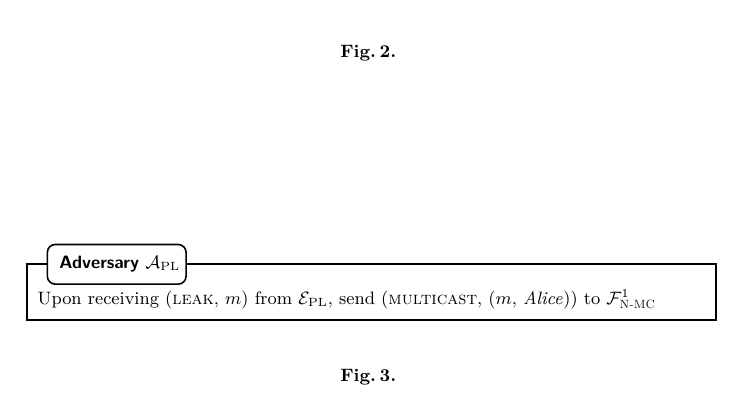
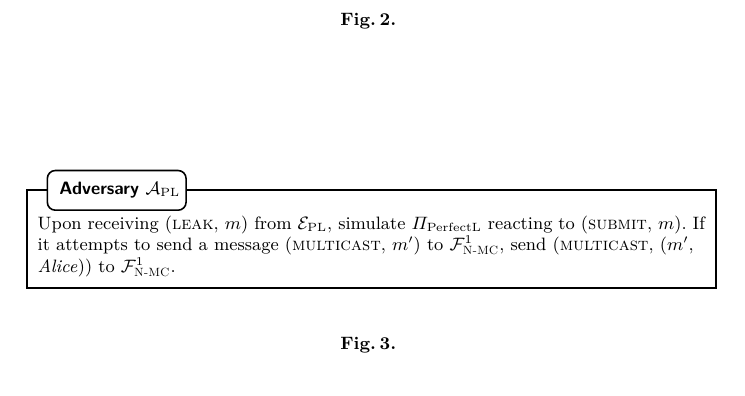
Before and after one commit to OrfeasLitos/PaymentChannels, a LaTeX paper (src/paymentChannels.tex, which reads src/perfectledger.tex): part of page 19 of 94, cut so that both start at the same text. Compiled offline with pdfLaTeX; a LaTeX package or settings file that is missing is left out.

Commit message:
Have Adversary simulate Pi_PL before multicasting

```diff
--- a/src/perfectledger.tex
+++ b/src/perfectledger.tex
@@ -136,8 +136,10 @@
 
     \begin{figure}[H]
       \begin{titlebox}{Adversary \normalfont \perfectadv}{commonbox}{normal}
-        Upon receiving (\textsc{leak}, $m$) from \perfectenv, send
-        (\textsc{multicast}, ($m$, \alice)) to $\FnetworkEd^1$
+        Upon receiving (\textsc{leak}, $m$) from \perfectenv, simulate
+        \perfectprot{} reacting to (\textsc{submit}, $m$). If it attempts to
+        send a message (\textsc{multicast}, $m'$) to $\FnetworkEd^1$, send
+        (\textsc{multicast}, ($m'$, \alice)) to $\FnetworkEd^1$.
       \end{titlebox}
       \caption{}
       \label{fig:perfectledger:adv}
```
